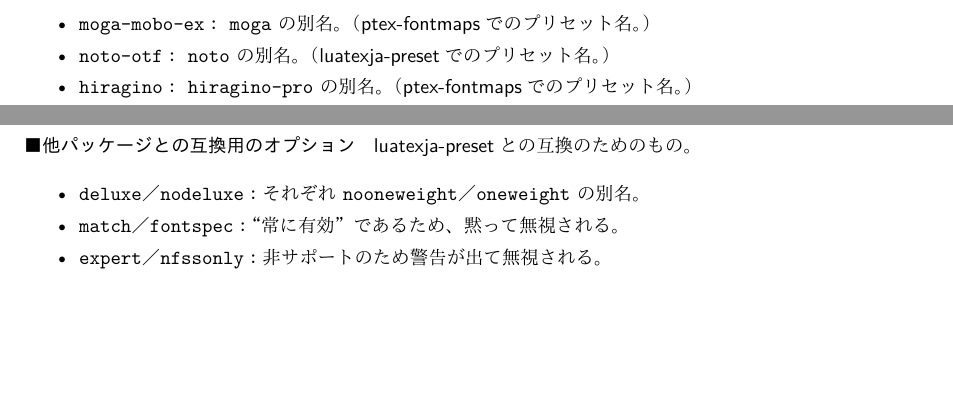
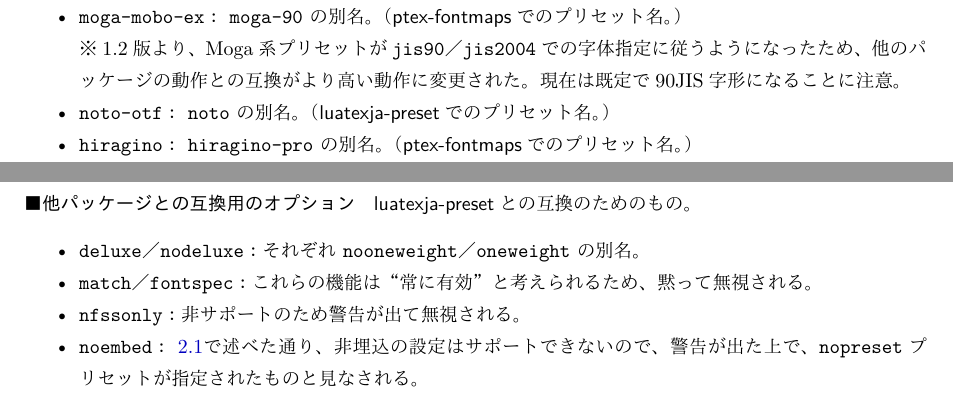
Before and after one commit to zr-tex8r/ZXjafont, a LaTeX document (zxjafont.tex): two parts of pages 4 and 5 of 5 before the commit and two parts of pages 4 and 6 of 6 after it, joined at a grey line, cut so that both start at the same text, the shorter picture padded with empty space. The pictures show the PDF file zxjafont.pdf that the author committed with the source.

Commit message:
Documentation (v1.2)

```diff
--- a/zxjafont.tex
+++ b/zxjafont.tex
@@ -139,5 +139,3 @@ IPAexフォント。
 \item |ipaex-hg|\Means
   IPAexフォント + HGフォント。
 \item |moga|\Means
-  Mogaフォント（2004JIS字形）。
-  \Note MogaEx系統が用いられる。
@@ -144,3 +145 @@ IPAexフォント。
 \item |moga-90|\Means
-  Mogaフォント（90\JSl 2000JIS字形）。
-  \Note MogaEx90系統が用いられる。
@@ -146,0 +149 @@ IPAexフォント。
+\item |mogaN-90|\Means
@@ -226,3 +239,8 @@ IPAexフォント。
 \setmonofont{HaranoAjiGothic-Bold}[BoldFont=HaranoAjiGothic-Bold]
 \end{verbatim}\end{quote}
 
+\paragraph{特殊なプリセット}
+\mbox{}
+
+\begin{itemize}
+\item |nopreset|\Means
@@ -229,3 +251,5 @@ IPAexフォント。
+\end{itemize}
+
 \paragraph{他パッケージとの互換用のプリセット}
 \mbox{}
 
@@ -236,9 +260,16 @@ IPAexフォント。
 \item |morisawa|\Means
   |morisawa-pro| の別名。
   （\Pkg{ptex-fontmaps}でのプリセット名。）
+\item |moga-mobo|\Means
+  |mogaN-90| の別名。
+  （\Pkg{ptex-fontmaps}でのプリセット名。）
 \item |moga-mobo-ex|\Means
-  |moga| の別名。
+  |moga-90| の別名。
   （\Pkg{ptex-fontmaps}でのプリセット名。）
+  \Note 1.2版より、Moga系プリセットが\>|jis90|\JSl|jis2004|\>での
+  字体指定に従うようになったため、
+  他のパッケージの動作との互換がより高い動作に変更された。
+  現在は既定で90JIS字形になることに注意。
 \item |noto-otf|\Means
   |noto| の別名。
   （\Pkg{luatexja-preset}でのプリセット名。）
@@ -396,9 +432,13 @@ Moboフォント（90\JSl 2000JIS字形）を使う設定。
 \item |deluxe|\JSl|nodeluxe|\Means
   それぞれ |nooneweight|\JSl|oneweight| の別名。
 \item |match|\JSl|fontspec|\Means
-  “常に有効”であるため、黙って無視される。
-\item |expert|\JSl|nfssonly|\Means
+  これらの機能は“常に有効”と考えられるため、黙って無視される。
+\item |nfssonly|\Means
   非サポートのため警告が出て無視される。
+\item |noembed|\Means
+  \ref{ssec:Main-Option}で述べた通り、非埋込の設定はサポートできない
+  ので、警告が出た上で、|nopreset|\>プリセットが指定されたものと
+  見なされる。
 \end{itemize}
 
 %===========================================================
```
Also changed, not shown: zxjafont.sty (+1 -1 lines), README-ja.md, README.md, zxjafont.pdf, zxjafont.tex (37 more changed lines).
